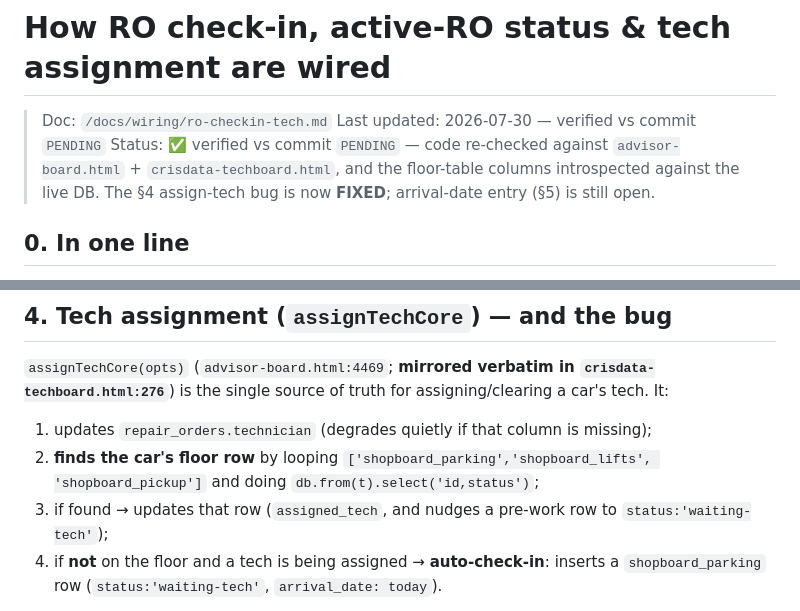
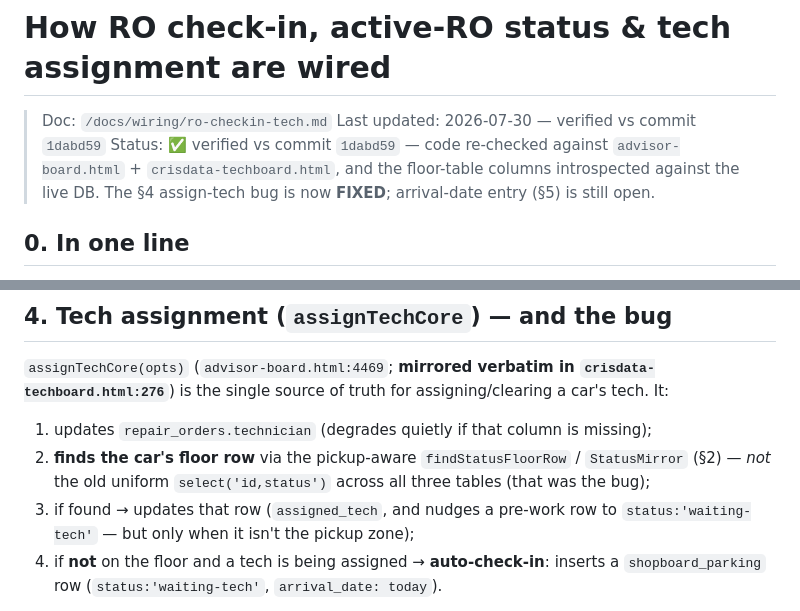
Before and after one commit to esallc1/shop-board, a Markdown page: docs/wiring/ro-checkin-tech.md, 2 parts joined by grey strips. GitHub-like rendering.

Commit message:
ro-checkin-tech.md: stamp verified-vs-commit hash
References 1dabd59, the commit that fixed the assign-tech pickup-status bug and
updated this doc (Rule 2).

Co-Authored-By: Claude Opus 4.8 <noreply@anthropic.com>

```diff
--- a/docs/wiring/ro-checkin-tech.md
+++ b/docs/wiring/ro-checkin-tech.md
@@ -1,8 +1,8 @@
 # How RO check-in, active-RO status & tech assignment are wired
 
 > Doc: `/docs/wiring/ro-checkin-tech.md`
-> Last updated: 2026-07-30 — verified vs commit `PENDING`
-> Status: ✅ verified vs commit `PENDING` — code re-checked against `advisor-board.html` +
+> Last updated: 2026-07-30 — verified vs commit `1dabd59`
+> Status: ✅ verified vs commit `1dabd59` — code re-checked against `advisor-board.html` +
 > `crisdata-techboard.html`, and the floor-table columns introspected against the live DB.
 > The §4 assign-tech bug is now **FIXED**; arrival-date entry (§5) is still open.
 
@@ -52,10 +52,10 @@ selecting `id,status`, then queries `shopboard_pickup` **id-only** and returns
 `crisdata-techboard.html:276`**) is the single source of truth for assigning/clearing a car's
 tech. It:
 1. updates `repair_orders.technician` (degrades quietly if that column is missing);
-2. **finds the car's floor row** by looping `['shopboard_parking','shopboard_lifts',
-   'shopboard_pickup']` and doing `db.from(t).select('id,status')`;
+2. **finds the car's floor row** via the pickup-aware `findStatusFloorRow` / `StatusMirror`
+   (§2) — *not* the old uniform `select('id,status')` across all three tables (that was the bug);
 3. if found → updates that row (`assigned_tech`, and nudges a pre-work row to
-   `status:'waiting-tech'`);
+   `status:'waiting-tech'` — but only when it isn't the pickup zone);
 4. if **not** on the floor and a tech is being assigned → **auto-check-in**: inserts a
    `shopboard_parking` row (`status:'waiting-tech'`, `arrival_date: today`).
 
```
